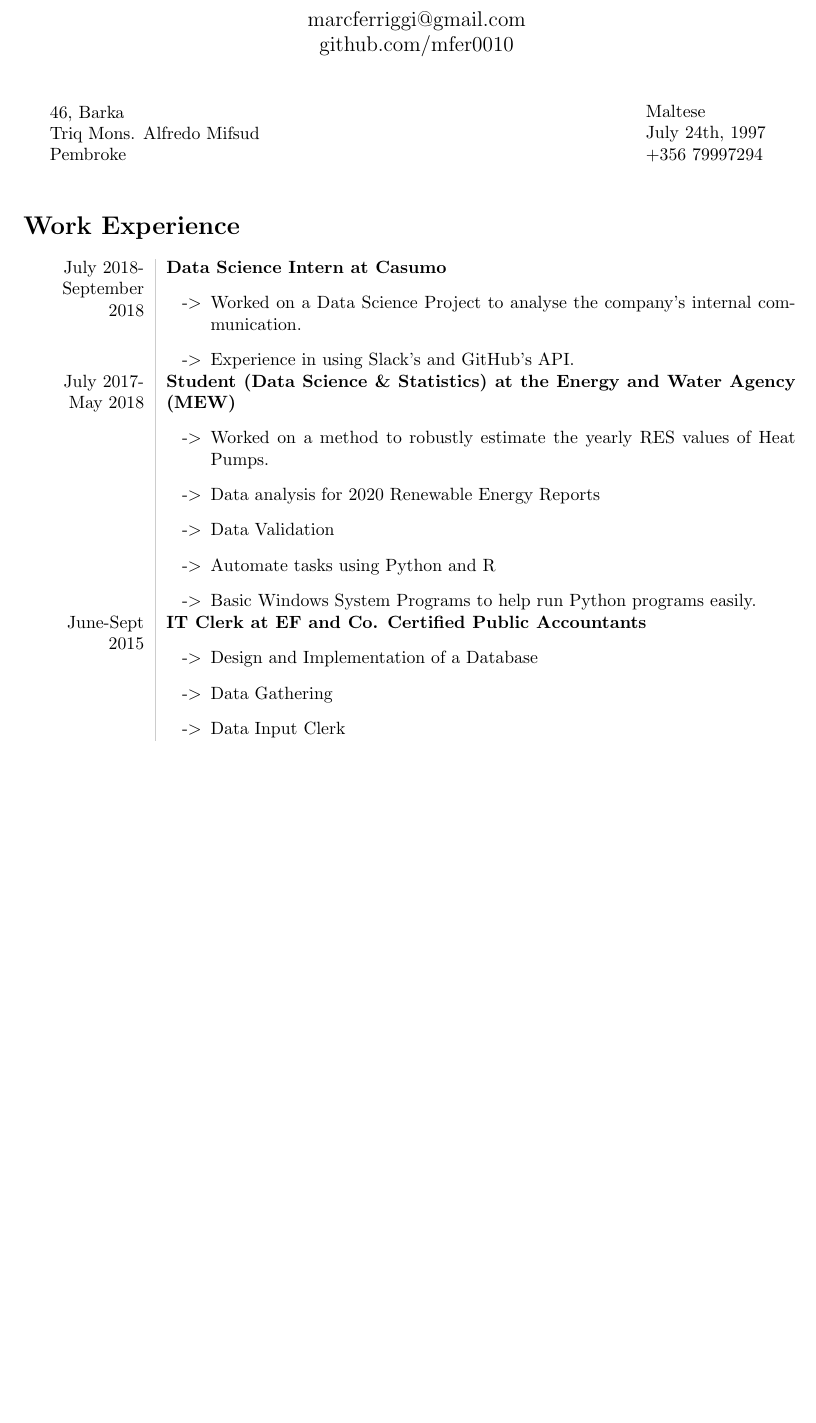
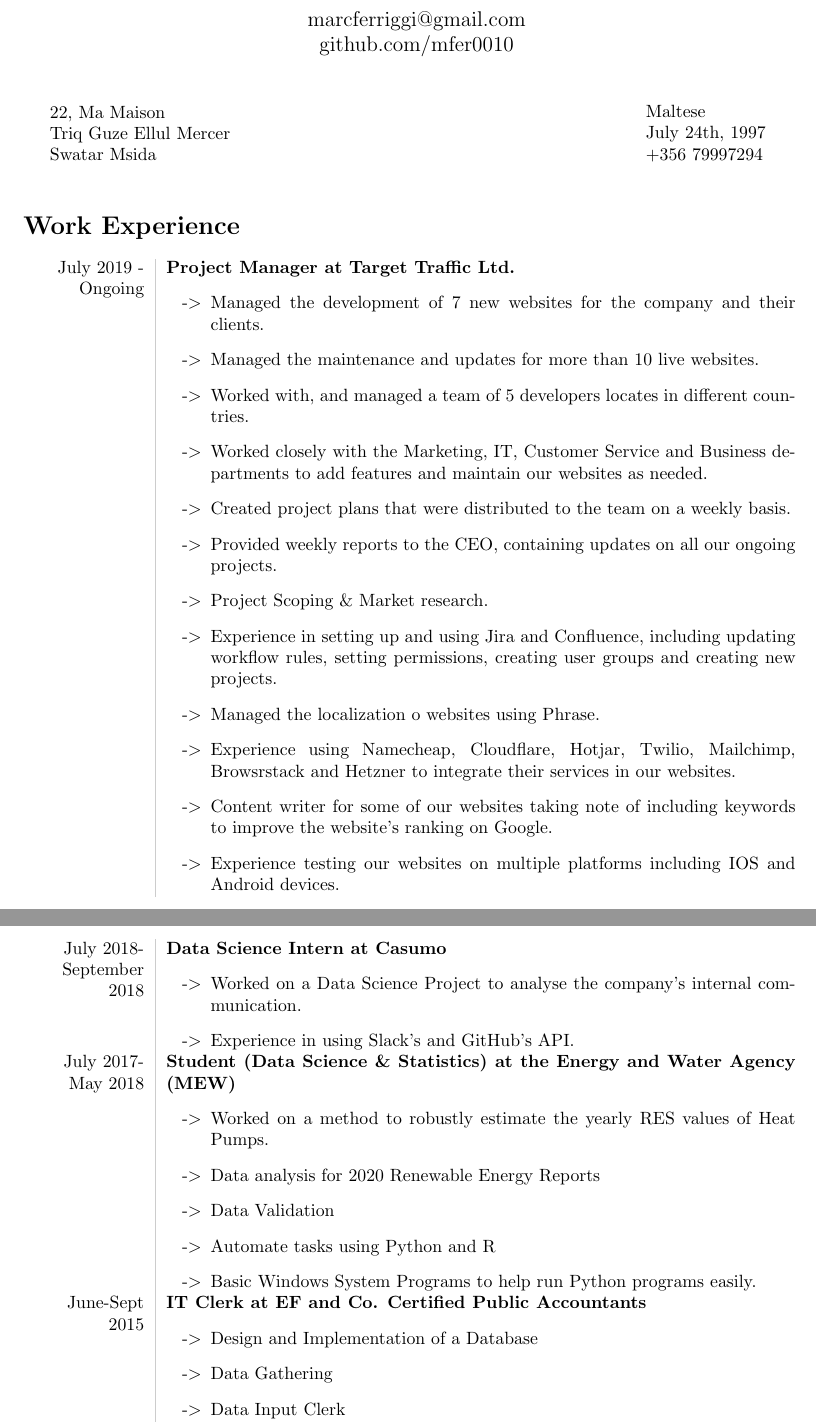
Before and after one commit to mfer0010/Curriculum-Vitae, a LaTeX CV (curriculum vitae.tex): part of page 1 of 2 before the commit and two parts of pages 1 and 2 of 3 after it, the two joined at a grey line, cut so that both start at the same text, the shorter picture padded with empty space. Compiled offline with pdfLaTeX.

Commit message:
Updated CV to include my current position at TT

```diff
--- a/curriculum vitae.tex
+++ b/curriculum vitae.tex
@@ -13,9 +13,9 @@
 	\maketitle
 
 	\begin{minipage}[ht]{0.75\textwidth}
-		46, Barka\\
-		Triq Mons. Alfredo Mifsud\\
-		Pembroke
+		22, Ma Maison\\
+		Triq Guze Ellul Mercer\\
+		Swatar Msida
 	\end{minipage}
 	\begin{minipage}[ht]{0.2\textwidth}
 		Maltese\\
@@ -24,6 +24,24 @@
 	\end{minipage}
 	\vspace{15pt}
 	\section*{Work Experience}
+	\begin{tabular}{L!{\VRule}R}
+		July 2019 - Ongoing&\textbf{Project Manager at Target Traffic Ltd.}
+		\begin{itemize}
+			\renewcommand\labelitemi{-$>$}
+			\item Managed the development of 7 new websites for the company and their clients.
+			\item Managed the maintenance and updates for more than 10 live websites.
+			\item Worked with, and managed a team of 5 developers locates in different countries.
+			\item Worked closely with the Marketing, IT, Customer Service and Business departments to add features and maintain our websites as needed.
+			\item Created project plans that were distributed to the team on a weekly basis.
+			\item Provided weekly reports to the CEO, containing updates on all our ongoing projects.
+			\item Project Scoping \& Market research.
+			\item Experience in setting up and using Jira and Confluence, including updating workflow rules, setting permissions, creating user groups and creating new projects.
+			\item Managed the localization o websites using Phrase.
+			\item Experience using Namecheap, Cloudflare, Hotjar, Twilio, Mailchimp, Browsrstack and Hetzner to integrate their services in our websites.
+			\item Content writer for some of our websites taking note of including keywords to improve the website's ranking on Google.
+			\item Experience testing our websites on multiple platforms including IOS and Android devices.
+		\end{itemize}\\
+	\end{tabular}\\
 	\begin{tabular}{L!{\VRule}R}
 		July 2018-September 2018&\textbf{Data Science Intern at Casumo}
 		\begin{itemize}
```
Also changed, not shown: curriculum vitae.pdf, curriculum vitae.tex (2 more changed lines), 2 other files.
